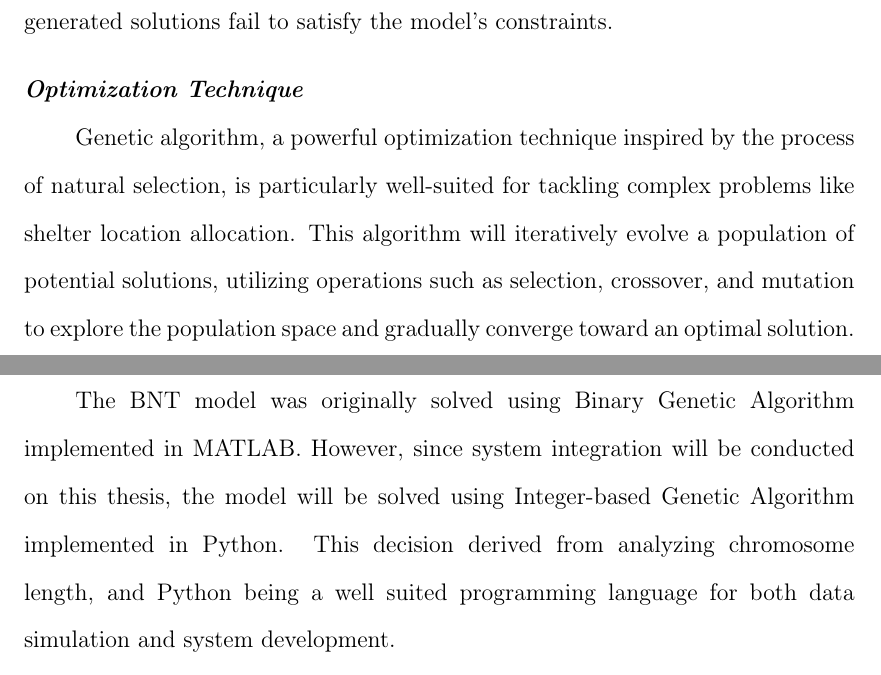
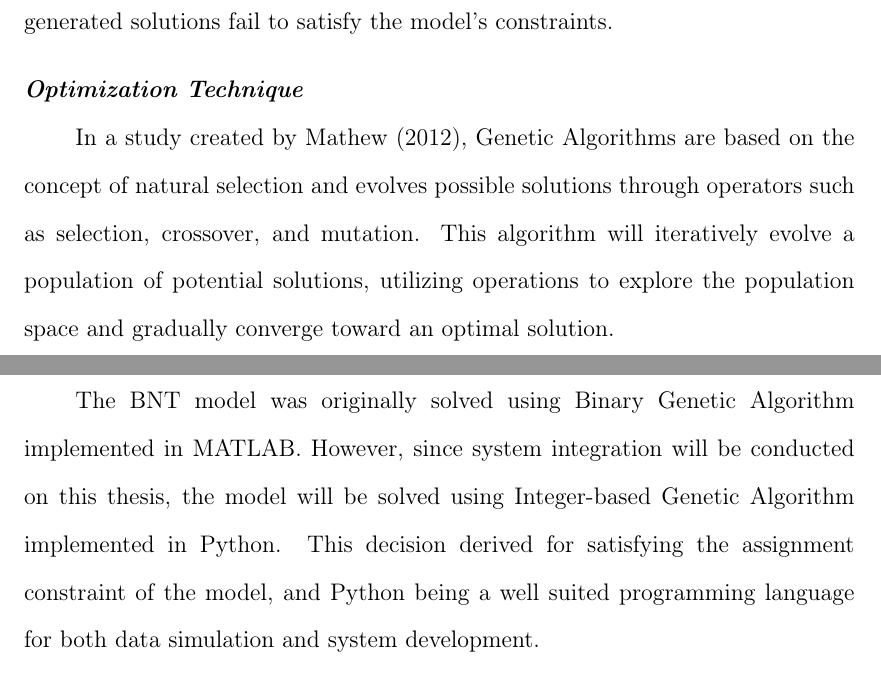
Before and after one commit to Lucianono/ShelterAlloc_Thesis, a LaTeX thesis (Thesis Proposal Manuscript/ProposalMain.tex, which reads Thesis Proposal Manuscript/chapter3.tex): two parts of pages 25 and 26 of 51, joined at a grey line, cut so that both start at the same text. Compiled offline with pdfLaTeX.

Commit message:
updated GA definition

```diff
--- a/Thesis Proposal Manuscript/chapter3.tex
+++ b/Thesis Proposal Manuscript/chapter3.tex
@@ -130,9 +130,9 @@
 	Incorporating these feasibility conditions ensures that the model will produce a feasible solution, and the system proceeds only with valid input configurations. By verifying these conditions, users receive instant feedback on whether their inputs are valid, allowing the model to proceed with solving. These conditions represent key feasibility checks but are not exhaustive, and infeasible solutions may still persist. An additional feature could include halting the program if $n$ generated solutions fail to satisfy the model's constraints.
 
 \subsection{Optimization Technique}
-	Genetic algorithm, a powerful optimization technique inspired by the process of natural selection, is particularly well-suited for tackling complex problems like shelter location allocation. This algorithm will iteratively evolve a population of potential solutions, utilizing operations such as selection, crossover, and mutation to explore the population space and gradually converge toward an optimal solution.
+	In a study created by \textcite{Mathew2012}, Genetic Algorithms are based on the concept of natural selection and evolves possible solutions through operators such as selection, crossover, and mutation. This algorithm will iteratively evolve a population of potential solutions, utilizing operations to explore the population space and gradually converge toward an optimal solution.
 
-	The BNT model was originally solved using Binary Genetic Algorithm implemented in MATLAB. However, since system integration will be conducted on this thesis, the model will be solved using Integer-based Genetic Algorithm implemented in Python. This decision derived from analyzing chromosome length, and Python being a well suited programming language for both data simulation and system development.
+	The BNT model was originally solved using Binary Genetic Algorithm implemented in MATLAB. However, since system integration will be conducted on this thesis, the model will be solved using Integer-based Genetic Algorithm implemented in Python. This decision derived for satisfying the assignment constraint of the model, and Python being a well suited programming language for both data simulation and system development.
 
 	We start by defining the some terms of genetic algorithm that will be used in the context of shelter location-allocation model.
 
```
